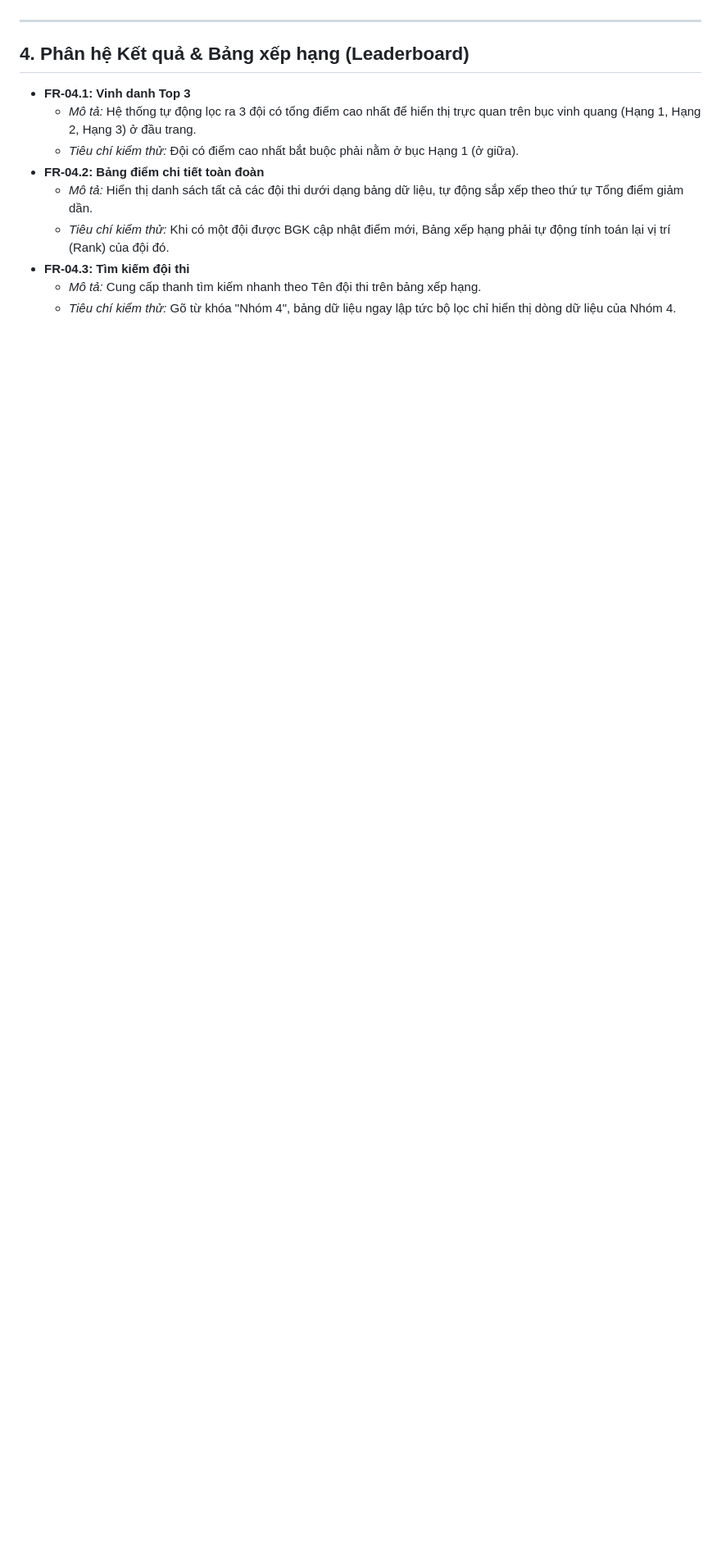
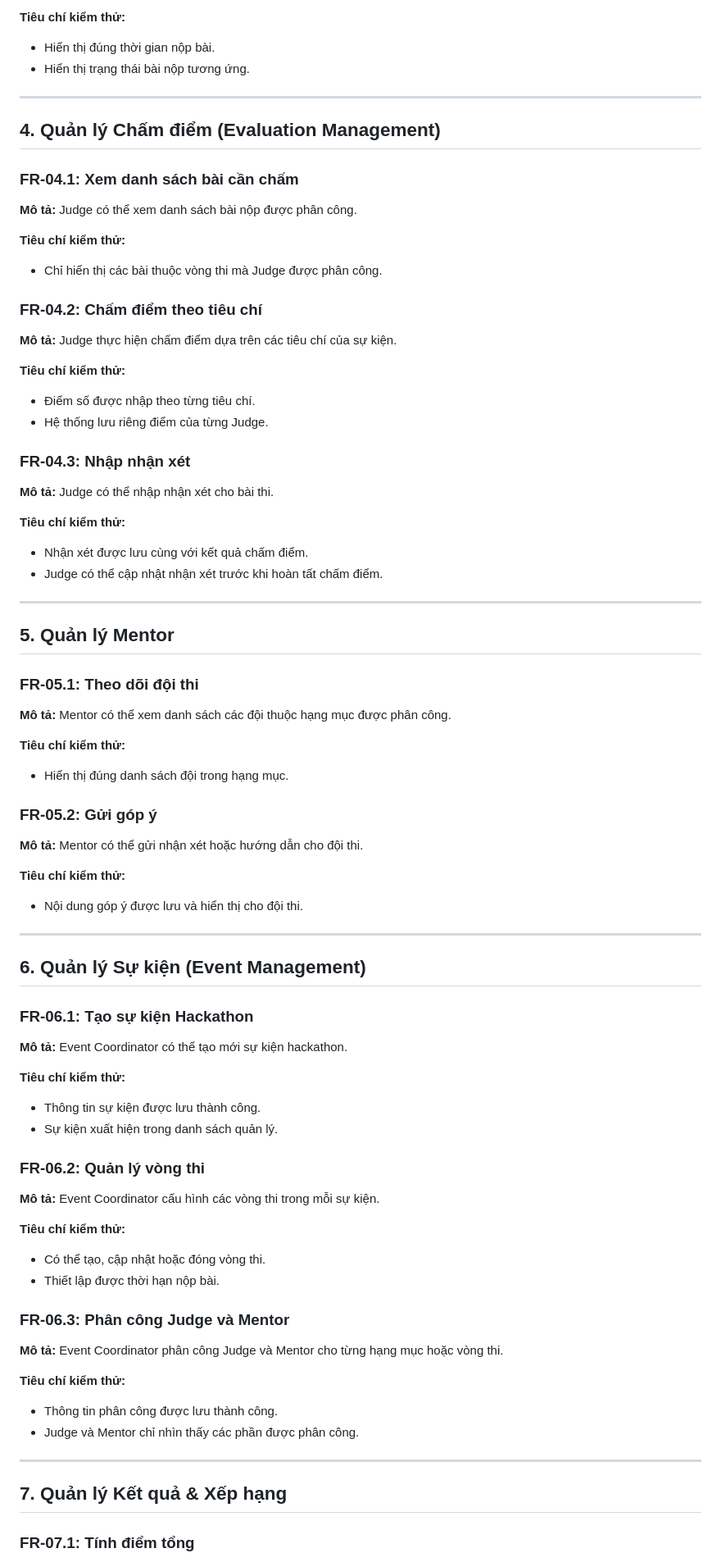
Before and after one commit to Quang-Tri/SEAL-Hackathon-Management, a Markdown page: docs/functional-requirements.md, the part around one of its changes. Shown at 82% size. GitHub-like rendering; blank space fills up the shorter version.

Commit message:
functional requirements for hackathon system

```diff
--- a/docs/functional-requirements.md
+++ b/docs/functional-requirements.md
@@ -49,13 +85,92 @@
+**Tiêu chí kiểm thử:**
+
+* Hiển thị đúng thời gian nộp bài.
+* Hiển thị trạng thái bài nộp tương ứng.
 
 ---
 
-## 4. Phân hệ Kết quả & Bảng xếp hạng (Leaderboard)
-*   **FR-04.1: Vinh danh Top 3**
-    *   *Mô tả:* Hệ thống tự động lọc ra 3 đội có tổng điểm cao nhất để hiển thị trực quan trên bục vinh quang (Hạng 1, Hạng 2, Hạng 3) ở đầu trang.
-    *   *Tiêu chí kiểm thử:* Đội có điểm cao nhất bắt buộc phải nằm ở bục Hạng 1 (ở giữa).
-*   **FR-04.2: Bảng điểm chi tiết toàn đoàn**
-    *   *Mô tả:* Hiển thị danh sách tất cả các đội thi dưới dạng bảng dữ liệu, tự động sắp xếp theo thứ tự Tổng điểm giảm dần.
-    *   *Tiêu chí kiểm thử:* Khi có một đội được BGK cập nhật điểm mới, Bảng xếp hạng phải tự động tính toán lại vị trí (Rank) của đội đó.
-*   **FR-04.3: Tìm kiếm đội thi**
-    *   *Mô tả:* Cung cấp thanh tìm kiếm nhanh theo Tên đội thi trên bảng xếp hạng.
-    *   *Tiêu chí kiểm thử:* Gõ từ khóa "Nhóm 4", bảng dữ liệu ngay lập tức bộ lọc chỉ hiển thị dòng dữ liệu của Nhóm 4.
+## 4. Quản lý Chấm điểm (Evaluation Management)
+
+### FR-04.1: Xem danh sách bài cần chấm
+
+**Mô tả:** Judge có thể xem danh sách bài nộp được phân công.
+
+**Tiêu chí kiểm thử:**
+
+* Chỉ hiển thị các bài thuộc vòng thi mà Judge được phân công.
+
+### FR-04.2: Chấm điểm theo tiêu chí
+
+**Mô tả:** Judge thực hiện chấm điểm dựa trên các tiêu chí của sự kiện.
+
+**Tiêu chí kiểm thử:**
+
+* Điểm số được nhập theo từng tiêu chí.
+* Hệ thống lưu riêng điểm của từng Judge.
+
+### FR-04.3: Nhập nhận xét
+
+**Mô tả:** Judge có thể nhập nhận xét cho bài thi.
+
+**Tiêu chí kiểm thử:**
+
+* Nhận xét được lưu cùng với kết quả chấm điểm.
+* Judge có thể cập nhật nhận xét trước khi hoàn tất chấm điểm.
+
+---
+
+## 5. Quản lý Mentor
+
+### FR-05.1: Theo dõi đội thi
+
+**Mô tả:** Mentor có thể xem danh sách các đội thuộc hạng mục được phân công.
+
+**Tiêu chí kiểm thử:**
+
+* Hiển thị đúng danh sách đội trong hạng mục.
+
+### FR-05.2: Gửi góp ý
+
+**Mô tả:** Mentor có thể gửi nhận xét hoặc hướng dẫn cho đội thi.
+
+**Tiêu chí kiểm thử:**
+
+* Nội dung góp ý được lưu và hiển thị cho đội thi.
+
+---
+
+## 6. Quản lý Sự kiện (Event Management)
+
+### FR-06.1: Tạo sự kiện Hackathon
+
+**Mô tả:** Event Coordinator có thể tạo mới sự kiện hackathon.
+
+**Tiêu chí kiểm thử:**
+
+* Thông tin sự kiện được lưu thành công.
+* Sự kiện xuất hiện trong danh sách quản lý.
+
+### FR-06.2: Quản lý vòng thi
+
+**Mô tả:** Event Coordinator cấu hình các vòng thi trong mỗi sự kiện.
+
+**Tiêu chí kiểm thử:**
+
+* Có thể tạo, cập nhật hoặc đóng vòng thi.
+* Thiết lập được thời hạn nộp bài.
+
+### FR-06.3: Phân công Judge và Mentor
+
+**Mô tả:** Event Coordinator phân công Judge và Mentor cho từng hạng mục hoặc vòng thi.
+
+**Tiêu chí kiểm thử:**
+
+* Thông tin phân công được lưu thành công.
+* Judge và Mentor chỉ nhìn thấy các phần được phân công.
+
+---
+
+## 7. Quản lý Kết quả & Xếp hạng
+
+### FR-07.1: Tính điểm tổng
+
```
Also changed, not shown: other parts of docs/functional-requirements.md (+118 -37 lines).
